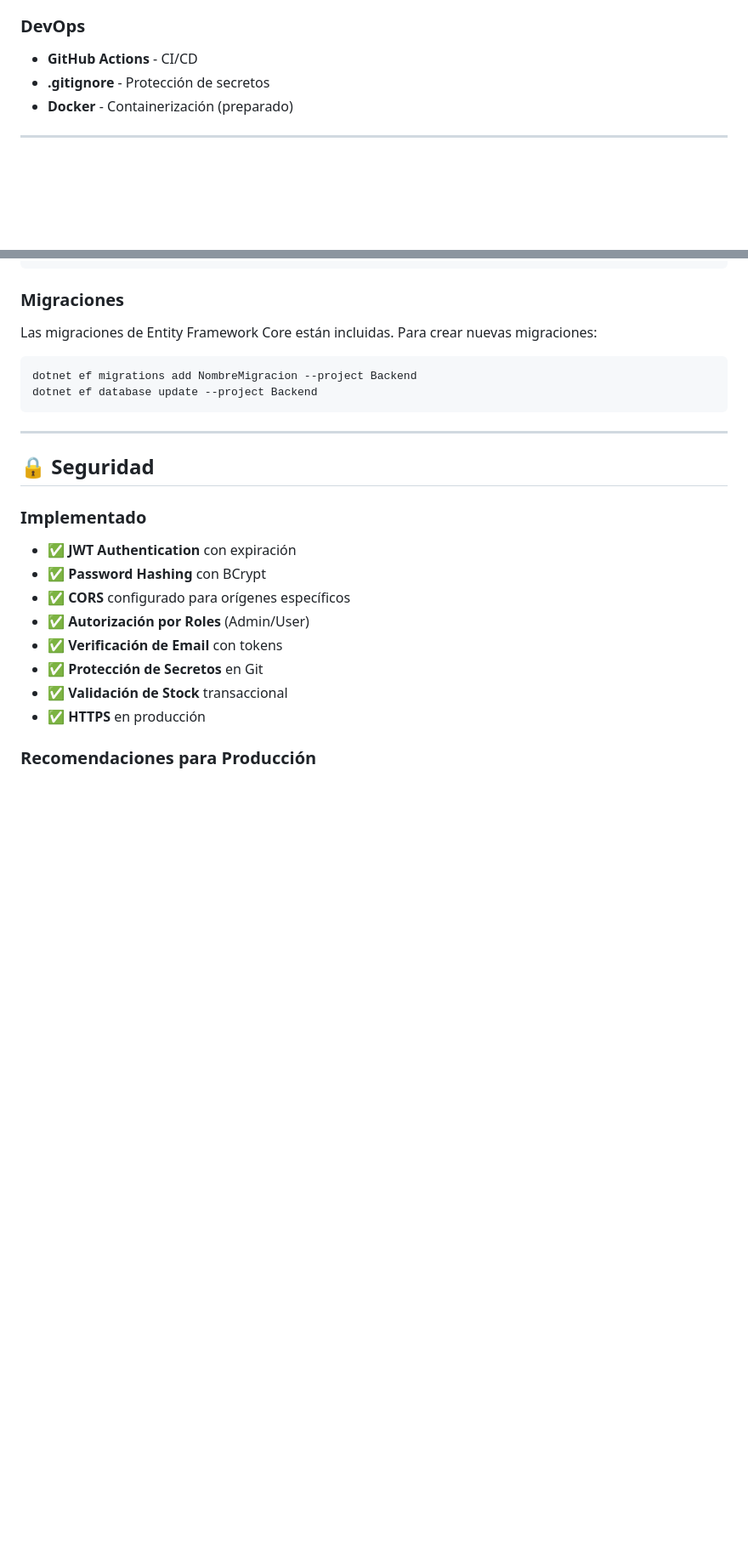
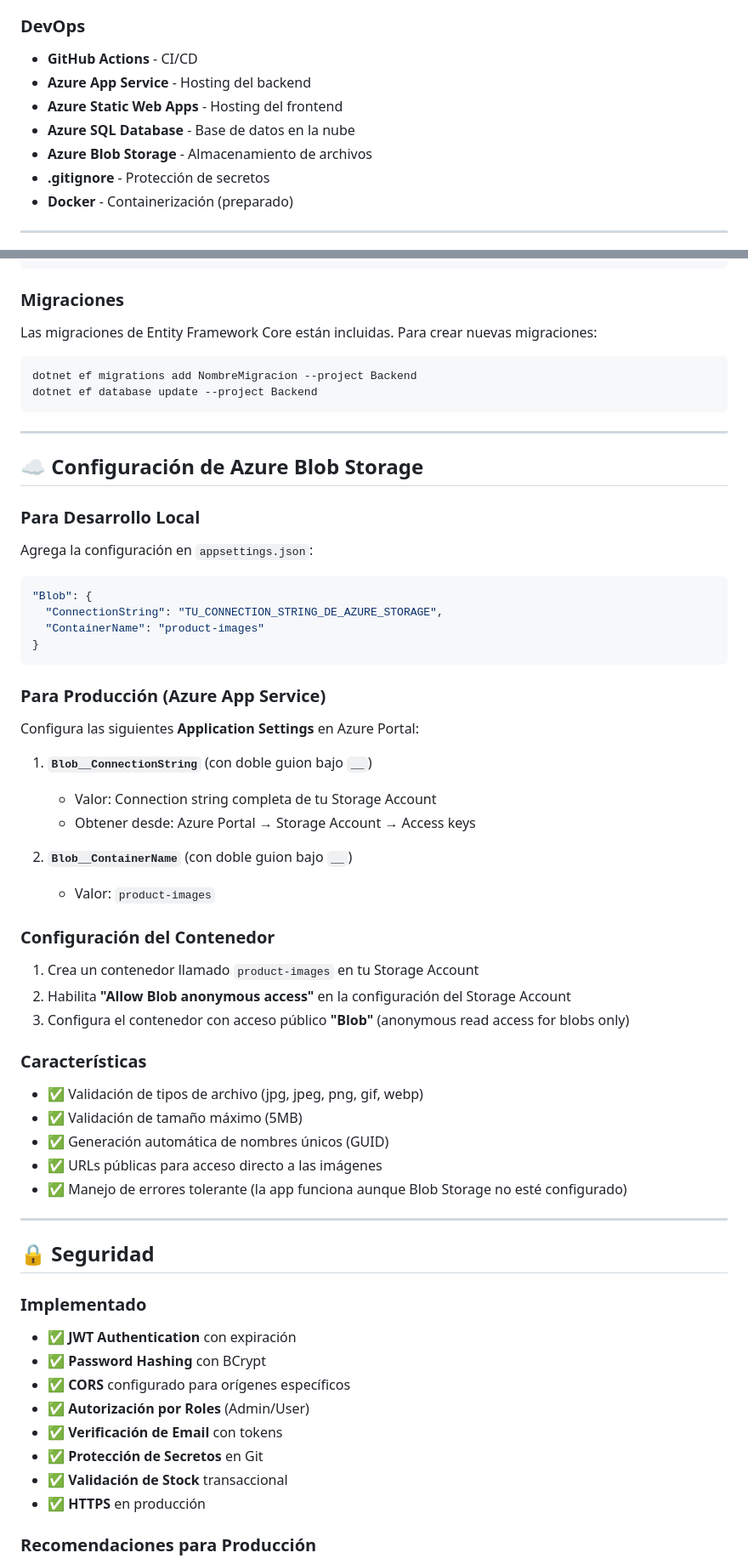
Before and after one commit to WilsonEgassoftware/MvcAlimentosApp, a Markdown page: README.md, 2 parts joined by grey strips. Shown at 85% size. GitHub-like rendering; blank space fills up the shorter version.

````diff
--- a/README.md
+++ b/README.md
@@ -76,6 +79,10 @@ Solución completa **Full Stack** desarrollada con **.NET 8 Web API** (Backend)
 
 ### DevOps
 - **GitHub Actions** - CI/CD
+- **Azure App Service** - Hosting del backend
+- **Azure Static Web Apps** - Hosting del frontend
+- **Azure SQL Database** - Base de datos en la nube
+- **Azure Blob Storage** - Almacenamiento de archivos
 - **.gitignore** - Protección de secretos
 - **Docker** - Containerización (preparado)
 
@@ -458,6 +475,46 @@ dotnet ef database update --project Backend
 
 ---
 
+## ☁️ Configuración de Azure Blob Storage
+
+### Para Desarrollo Local
+
+Agrega la configuración en `appsettings.json`:
+
+```json
+"Blob": {
+  "ConnectionString": "TU_CONNECTION_STRING_DE_AZURE_STORAGE",
+  "ContainerName": "product-images"
+}
+```
+
+### Para Producción (Azure App Service)
+
+Configura las siguientes **Application Settings** en Azure Portal:
+
+1. **`Blob__ConnectionString`** (con doble guion bajo `__`)
+   - Valor: Connection string completa de tu Storage Account
+   - Obtener desde: Azure Portal → Storage Account → Access keys
+
+2. **`Blob__ContainerName`** (con doble guion bajo `__`)
+   - Valor: `product-images`
+
+### Configuración del Contenedor
+
+1. Crea un contenedor llamado `product-images` en tu Storage Account
+2. Habilita **"Allow Blob anonymous access"** en la configuración del Storage Account
+3. Configura el contenedor con acceso público **"Blob"** (anonymous read access for blobs only)
+
+### Características
+
+- ✅ Validación de tipos de archivo (jpg, jpeg, png, gif, webp)
+- ✅ Validación de tamaño máximo (5MB)
+- ✅ Generación automática de nombres únicos (GUID)
+- ✅ URLs públicas para acceso directo a las imágenes
+- ✅ Manejo de errores tolerante (la app funciona aunque Blob Storage no esté configurado)
+
+---
+
 ## 🔒 Seguridad
 
 ### Implementado
````
Also changed, not shown: other parts of README.md (+26 -10 lines).
